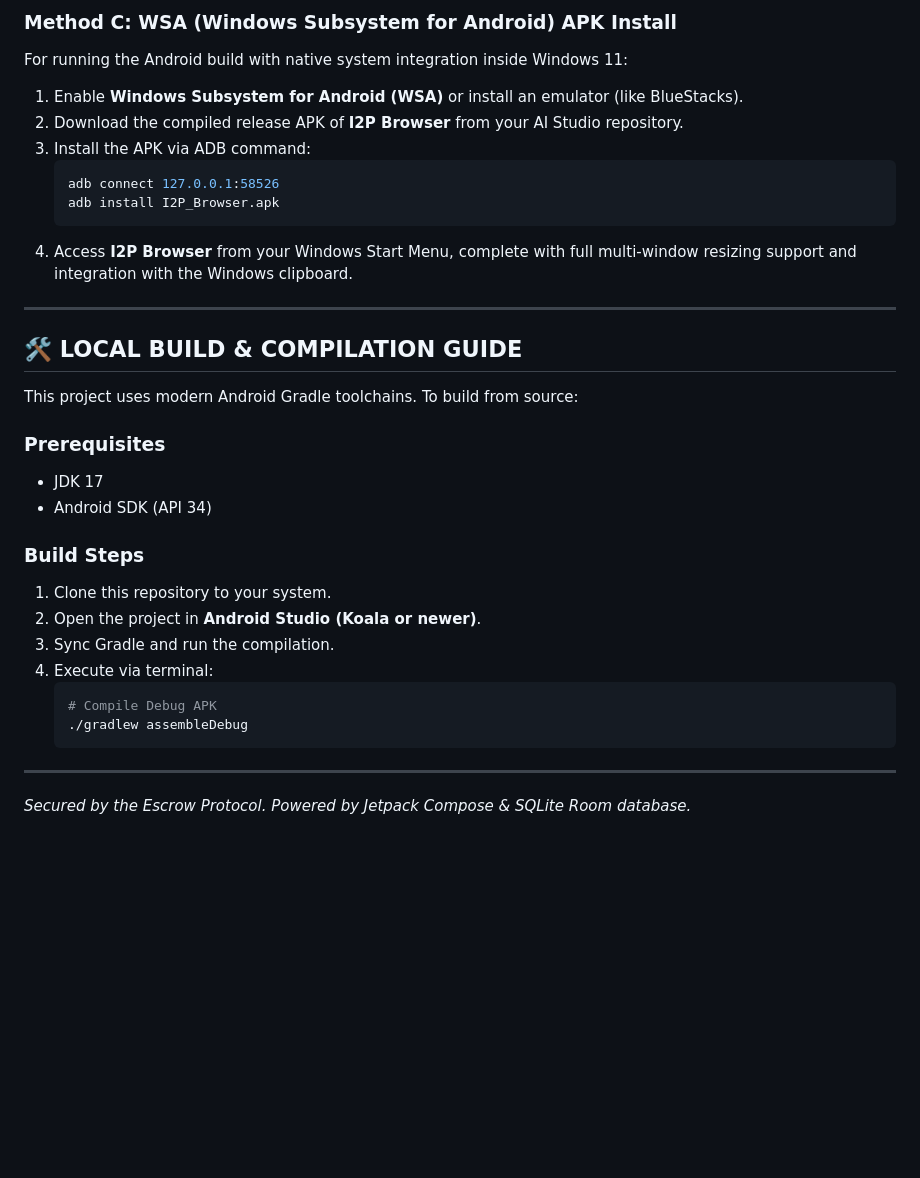
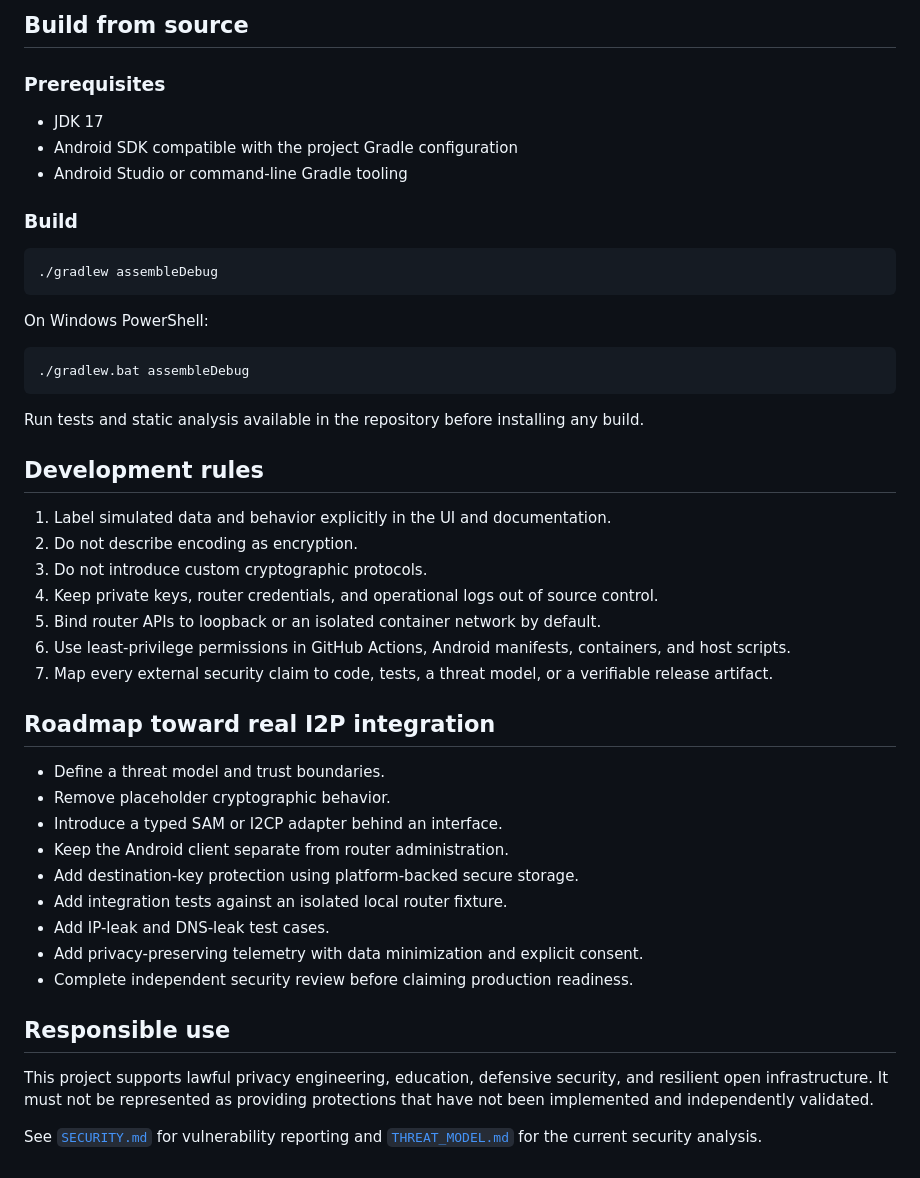
Before and after one commit to knoksen/I2P_knoks, a Markdown page: README.md, the part around one of its changes. Rendered like a GitHub page; blank space fills up the shorter version.

````diff
--- a/README.md
+++ b/README.md
@@ -108,34 +89,49 @@ If you prefer a standalone executable (`.exe`) file running on the Windows Deskt
-### Method C: WSA (Windows Subsystem for Android) APK Install
-For running the Android build with native system integration inside Windows 11:
-1. Enable **Windows Subsystem for Android (WSA)** or install an emulator (like BlueStacks).
-2. Download the compiled release APK of **I2P Browser** from your AI Studio repository.
-3. Install the APK via ADB command:
-   ```powershell
-   adb connect 127.0.0.1:58526
-   adb install I2P_Browser.apk
-   ```
-4. Access **I2P Browser** from your Windows Start Menu, complete with full multi-window resizing support and integration with the Windows clipboard.
-
----
-
-## 🛠️ LOCAL BUILD & COMPILATION GUIDE
-
-This project uses modern Android Gradle toolchains. To build from source:
+## Build from source
 
 ### Prerequisites
+
 - JDK 17
-- Android SDK (API 34)
+- Android SDK compatible with the project Gradle configuration
+- Android Studio or command-line Gradle tooling
 
-### Build Steps
-1. Clone this repository to your system.
-2. Open the project in **Android Studio (Koala or newer)**.
-3. Sync Gradle and run the compilation.
-4. Execute via terminal:
-   ```bash
-   # Compile Debug APK
-   ./gradlew assembleDebug
-   ```
+### Build
 
----
+```bash
+./gradlew assembleDebug
+```
 
-*Secured by the Escrow Protocol. Powered by Jetpack Compose & SQLite Room database.*
+On Windows PowerShell:
+
+```powershell
+./gradlew.bat assembleDebug
+```
+
+Run tests and static analysis available in the repository before installing any build.
+
+## Development rules
+
+1. Label simulated data and behavior explicitly in the UI and documentation.
+2. Do not describe encoding as encryption.
+3. Do not introduce custom cryptographic protocols.
+4. Keep private keys, router credentials, and operational logs out of source control.
+5. Bind router APIs to loopback or an isolated container network by default.
+6. Use least-privilege permissions in GitHub Actions, Android manifests, containers, and host scripts.
+7. Map every external security claim to code, tests, a threat model, or a verifiable release artifact.
+
+## Roadmap toward real I2P integration
+
+- Define a threat model and trust boundaries.
+- Remove placeholder cryptographic behavior.
+- Introduce a typed SAM or I2CP adapter behind an interface.
+- Keep the Android client separate from router administration.
+- Add destination-key protection using platform-backed secure storage.
+- Add integration tests against an isolated local router fixture.
+- Add IP-leak and DNS-leak test cases.
+- Add privacy-preserving telemetry with data minimization and explicit consent.
+- Complete independent security review before claiming production readiness.
+
+## Responsible use
+
+This project supports lawful privacy engineering, education, defensive security, and resilient open infrastructure. It must not be represented as providing protections that have not been implemented and independently validated.
+
+See [`SECURITY.md`](./SECURITY.md) for vulnerability reporting and [`THREAT_MODEL.md`](./THREAT_MODEL.md) for the current security analysis.
````
Also changed, not shown: other parts of README.md (+62 -81 lines).
